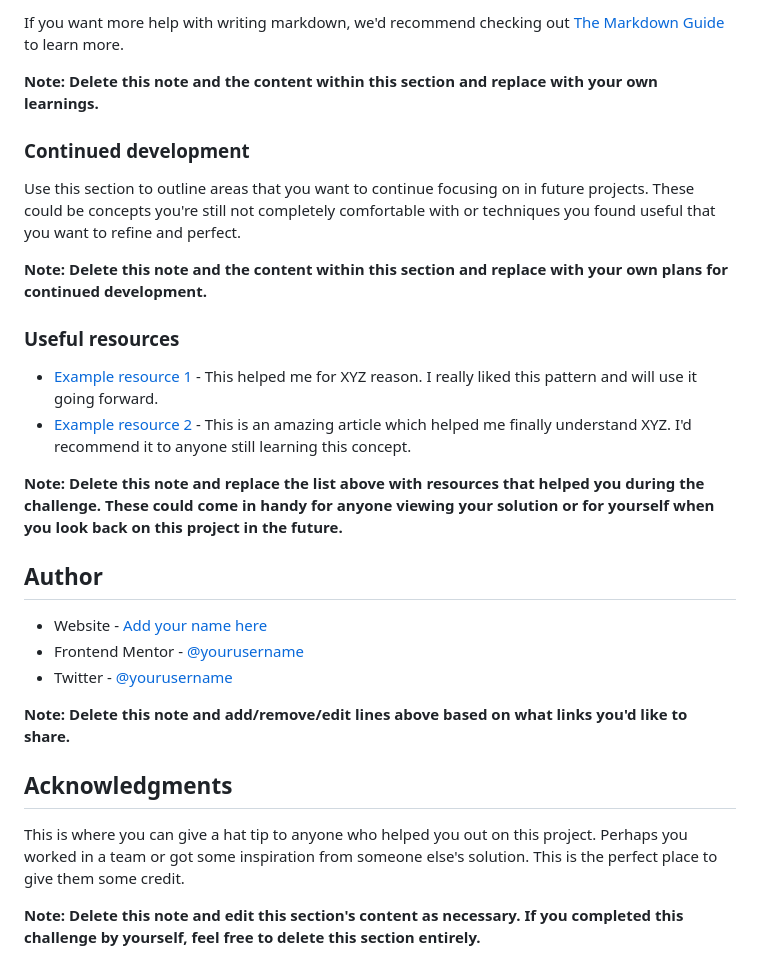
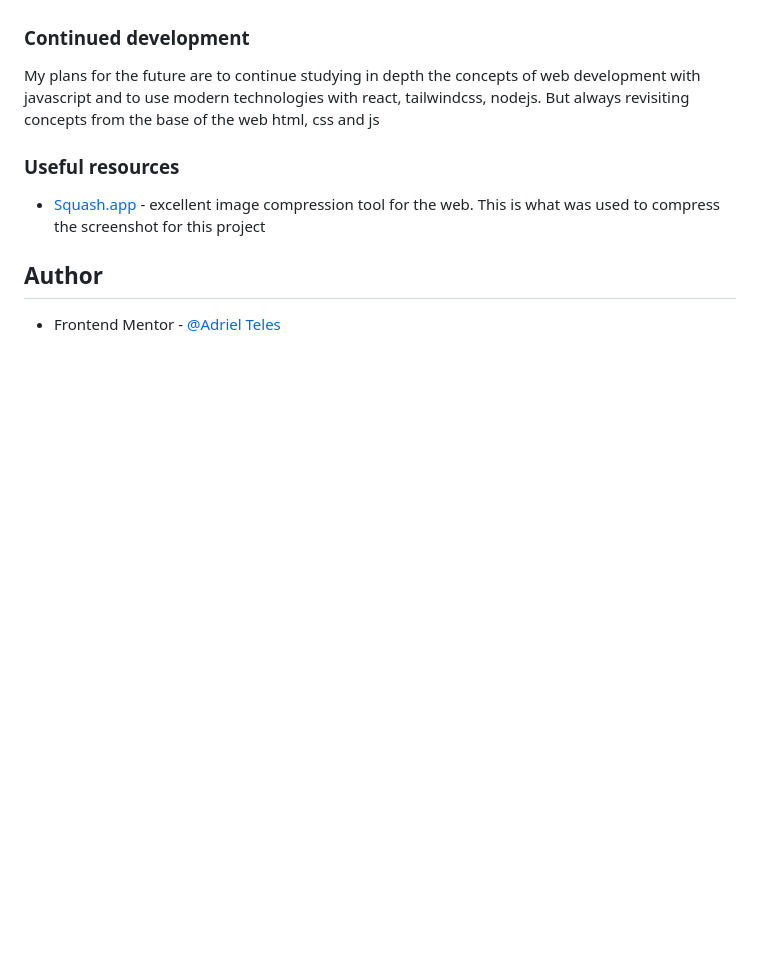
Before and after one commit to AdrielTeles97/qr-code-component-main, a Markdown page: README-template.md, the part around the change printed below. Rendered like a GitHub page; blank space fills up the shorter version.

```diff
--- a/README-template.md
+++ b/README-template.md
@@ -73,31 +29,13 @@ const proudOfThisFunc = () => {
 
-If you want more help with writing markdown, we'd recommend checking out [The Markdown Guide](https://www.markdownguide.org/) to learn more.
-
-**Note: Delete this note and the content within this section and replace with your own learnings.**
 
 ### Continued development
 
-Use this section to outline areas that you want to continue focusing on in future projects. These could be concepts you're still not completely comfortable with or techniques you found useful that you want to refine and perfect.
+My plans for the future are to continue studying in depth the concepts of web development with javascript and to use modern technologies with react, tailwindcss, nodejs. But always revisiting concepts from the base of the web html, css and js
 
-**Note: Delete this note and the content within this section and replace with your own plans for continued development.**
 
 ### Useful resources
 
-- [Example resource 1](https://www.example.com) - This helped me for XYZ reason. I really liked this pattern and will use it going forward.
-- [Example resource 2](https://www.example.com) - This is an amazing article which helped me finally understand XYZ. I'd recommend it to anyone still learning this concept.
-
-**Note: Delete this note and replace the list above with resources that helped you during the challenge. These could come in handy for anyone viewing your solution or for yourself when you look back on this project in the future.**
+- [Squash.app](https://squoosh.app/) - excellent image compression tool for the web. This is what was used to compress the screenshot for this project
 
 ## Author
-
-- Website - [Add your name here](https://www.your-site.com)
-- Frontend Mentor - [@yourusername](https://www.frontendmentor.io/profile/yourusername)
-- Twitter - [@yourusername](https://www.twitter.com/yourusername)
-
-**Note: Delete this note and add/remove/edit lines above based on what links you'd like to share.**
-
-## Acknowledgments
-
-This is where you can give a hat tip to anyone who helped you out on this project. Perhaps you worked in a team or got some inspiration from someone else's solution. This is the perfect place to give them some credit.
-
-**Note: Delete this note and edit this section's content as necessary. If you completed this challenge by yourself, feel free to delete this section entirely.**
+- Frontend Mentor - [@Adriel Teles](https://www.frontendmentor.io/profile/AdrielTeles97)
```
Also changed, not shown: other parts of README-template.md (+4 -48 lines), images/screenshop.jpg (added).
